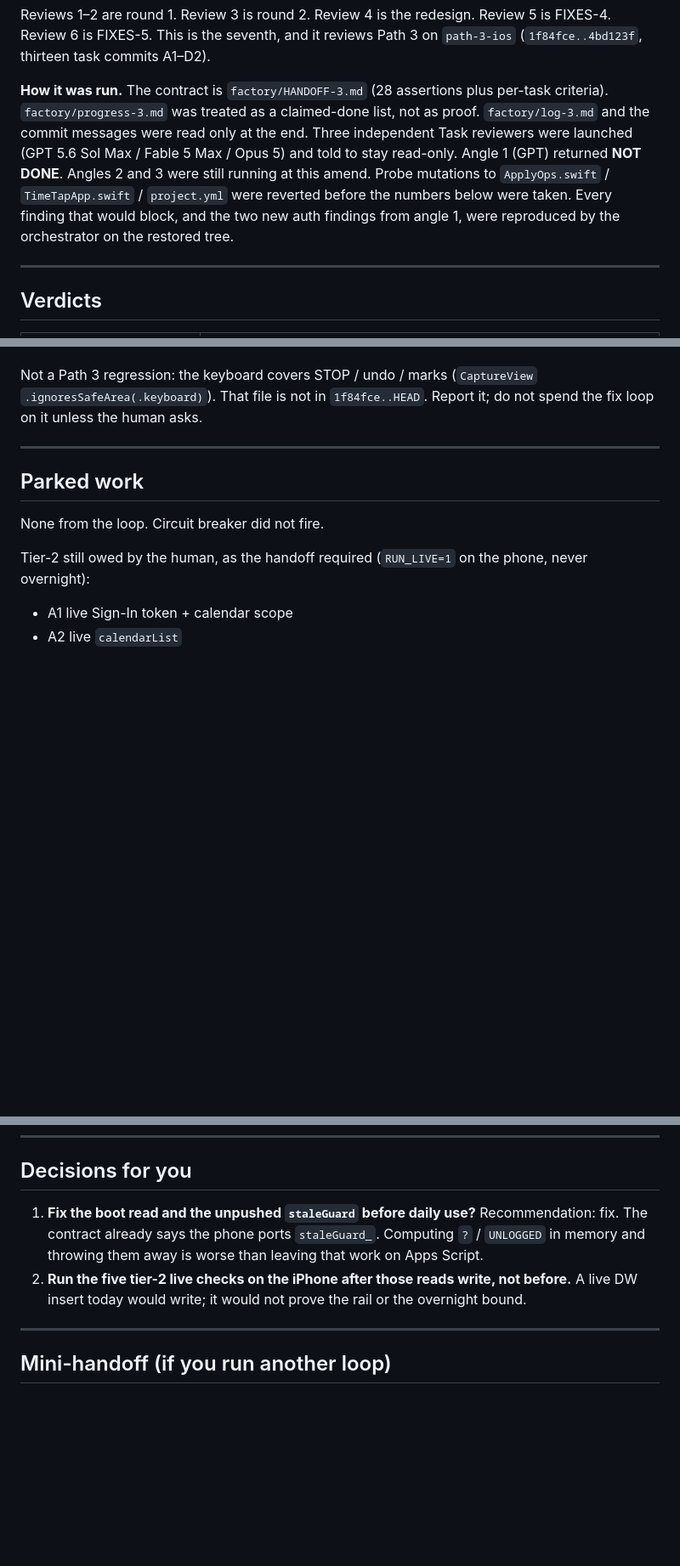
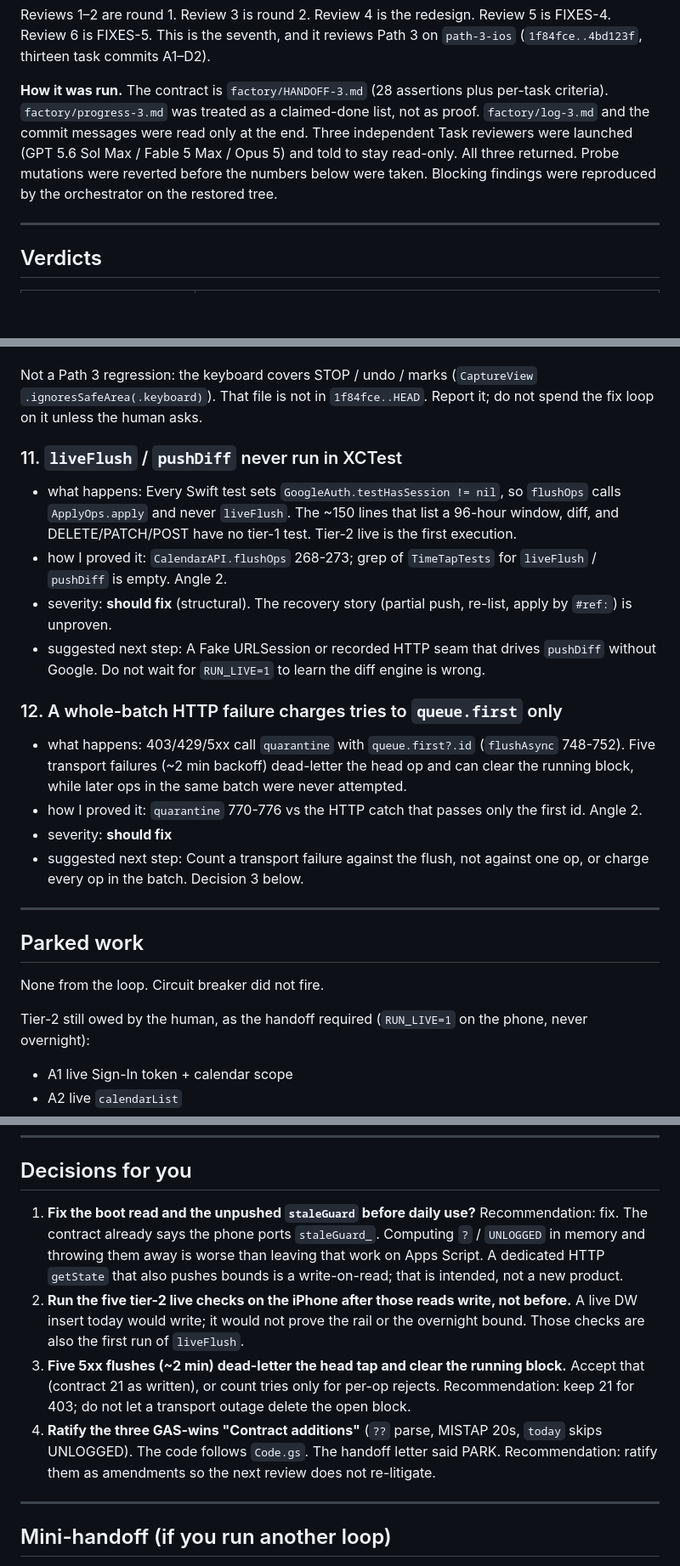
Before and after one commit to ismailsystems/timetap, a Markdown page: factory/REVIEW-7.md, 3 parts joined by grey strips. Shown at 85% size. Drawn GitHub-style; blank space fills up the shorter version.

Commit message:
Review 7: fold angle-2 breakage; all three reviewers in
liveFlush/pushDiff have no XCTest. A batch HTTP failure dead-letters only
queue.first. Verdicts: NOT DONE / FIX FIRST / FIX FIRST.

```diff
--- a/factory/REVIEW-7.md
+++ b/factory/REVIEW-7.md
@@ -8,12 +8,9 @@ Path 3 on `path-3-ios` (`1f84fce..4bd123f`, thirteen task commits A1–D2).
 per-task criteria). `factory/progress-3.md` was treated as a claimed-done list,
 not as proof. `factory/log-3.md` and the commit messages were read only at the
 end. Three independent Task reviewers were launched (GPT 5.6 Sol Max / Fable 5
-Max / Opus 5) and told to stay read-only. Angle 1 (GPT) returned **NOT DONE**.
-Angles 2 and 3 were still running at this amend. Probe mutations to
-`ApplyOps.swift` / `TimeTapApp.swift` / `project.yml` were reverted before the
-numbers below were taken. Every finding that would block, and the two new
-auth findings from angle 1, were reproduced by the orchestrator on the
-restored tree.
+Max / Opus 5) and told to stay read-only. All three returned. Probe mutations
+were reverted before the numbers below were taken. Blocking findings were
+reproduced by the orchestrator on the restored tree.
 
 ---
 
@@ -178,6 +175,20 @@ XCTAssertNil failed: "false" - sign-out must not pin testHasSession either
 
 Not a Path 3 regression: the keyboard covers STOP / undo / marks (`CaptureView` `.ignoresSafeArea(.keyboard)`). That file is not in `1f84fce..HEAD`. Report it; do not spend the fix loop on it unless the human asks.
 
+### 11. `liveFlush` / `pushDiff` never run in XCTest
+
+- what happens: Every Swift test sets `GoogleAuth.testHasSession != nil`, so `flushOps` calls `ApplyOps.apply` and never `liveFlush`. The ~150 lines that list a 96-hour window, diff, and DELETE/PATCH/POST have no tier-1 test. Tier-2 live is the first execution.
+- how I proved it: `CalendarAPI.flushOps` 268-273; grep of `TimeTapTests` for `liveFlush` / `pushDiff` is empty. Angle 2.
+- severity: **should fix** (structural). The recovery story (partial push, re-list, apply by `#ref:`) is unproven.
+- suggested next step: A Fake URLSession or recorded HTTP seam that drives `pushDiff` without Google. Do not wait for `RUN_LIVE=1` to learn the diff engine is wrong.
+
+### 12. A whole-batch HTTP failure charges tries to `queue.first` only
+
+- what happens: 403/429/5xx call `quarantine` with `queue.first?.id` (`flushAsync` 748-752). Five transport failures (~2 min backoff) dead-letter the head op and can clear the running block, while later ops in the same batch were never attempted.
+- how I proved it: `quarantine` 770-776 vs the HTTP catch that passes only the first id. Angle 2.
+- severity: **should fix**
+- suggested next step: Count a transport failure against the flush, not against one op, or charge every op in the batch. Decision 3 below.
+
 ---
 
 ## Parked work
@@ -209,8 +220,10 @@ Those skips are honest. They are not a pass. Finding 1 is not in that list — i
 
 ## Decisions for you
 
-1. **Fix the boot read and the unpushed `staleGuard` before daily use?** Recommendation: fix. The contract already says the phone ports `staleGuard_`. Computing `?` / `UNLOGGED` in memory and throwing them away is worse than leaving that work on Apps Script.
-2. **Run the five tier-2 live checks on the iPhone after those reads write, not before.** A live DW insert today would write; it would not prove the rail or the overnight bound.
+1. **Fix the boot read and the unpushed `staleGuard` before daily use?** Recommendation: fix. The contract already says the phone ports `staleGuard_`. Computing `?` / `UNLOGGED` in memory and throwing them away is worse than leaving that work on Apps Script. A dedicated HTTP `getState` that also pushes bounds is a write-on-read; that is intended, not a new product.
+2. **Run the five tier-2 live checks on the iPhone after those reads write, not before.** A live DW insert today would write; it would not prove the rail or the overnight bound. Those checks are also the first run of `liveFlush`.
+3. **Five 5xx flushes (~2 min) dead-letter the head tap and clear the running block.** Accept that (contract 21 as written), or count tries only for per-op rejects. Recommendation: keep 21 for 403; do not let a transport outage delete the open block.
+4. **Ratify the three GAS-wins "Contract additions"** (`??` parse, MISTAP 20s, `today` skips UNLOGGED). The code follows `Code.gs`. The handoff letter said PARK. Recommendation: ratify them as amendments so the next review does not re-litigate.
 
 ---
 
```
Also changed, not shown: other parts of factory/REVIEW-7.md (+1 -1 lines), factory/STATE.md (+4 -6 lines).
